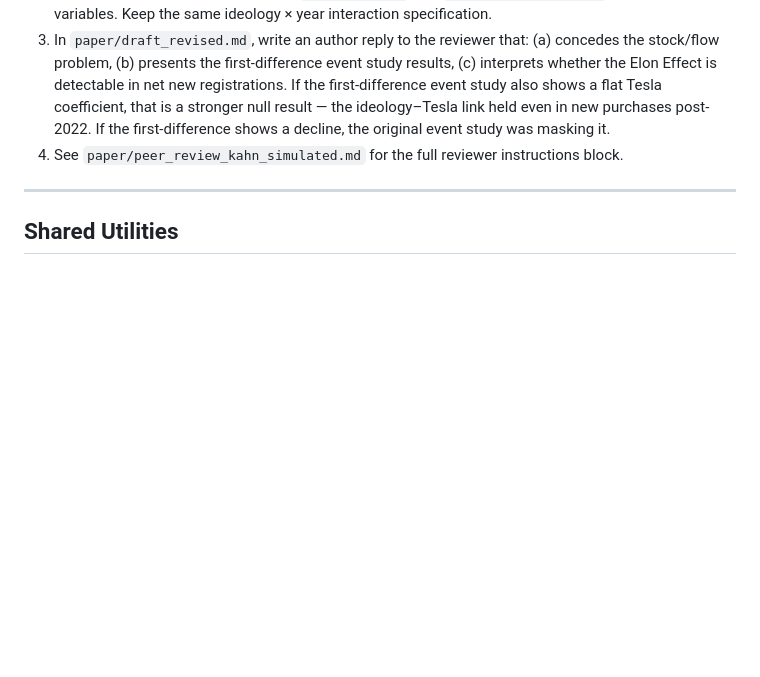
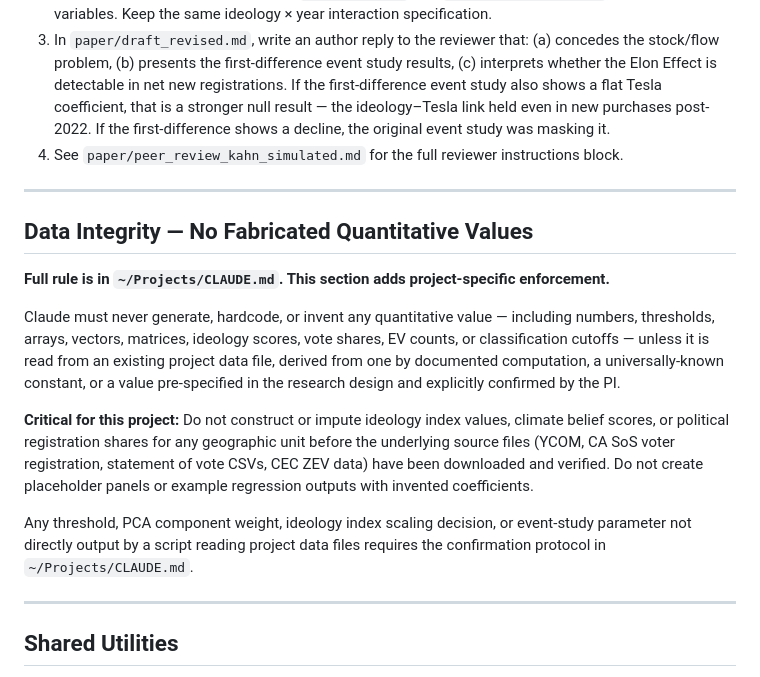
Before and after one commit to rkvaughn/hummers-or-hybrids, a Markdown page: CLAUDE.md, the part around the change. Drawn GitHub-style; blank space fills up the shorter version.

Commit message:
Add data integrity rule: no fabricated quantitative values
Prohibits Claude from inventing ideology scores, vote shares, EV counts,
or any other quantitative values without tracing to existing project data
files. Requires PI confirmation before inserting calibration constants not
derivable from project data.

Co-Authored-By: Claude Sonnet 4.6 <noreply@anthropic.com>

```diff
--- a/CLAUDE.md
+++ b/CLAUDE.md
@@ -255,6 +255,18 @@ After fixing, recompile with `tectonic slides.tex` from the `paper/` directory a
 
 ---
 
+## Data Integrity — No Fabricated Quantitative Values
+
+**Full rule is in `~/Projects/CLAUDE.md`. This section adds project-specific enforcement.**
+
+Claude must never generate, hardcode, or invent any quantitative value — including numbers, thresholds, arrays, vectors, matrices, ideology scores, vote shares, EV counts, or classification cutoffs — unless it is read from an existing project data file, derived from one by documented computation, a universally-known constant, or a value pre-specified in the research design and explicitly confirmed by the PI.
+
+**Critical for this project:** Do not construct or impute ideology index values, climate belief scores, or political registration shares for any geographic unit before the underlying source files (YCOM, CA SoS voter registration, statement of vote CSVs, CEC ZEV data) have been downloaded and verified. Do not create placeholder panels or example regression outputs with invented coefficients.
+
+Any threshold, PCA component weight, ideology index scaling decision, or event-study parameter not directly output by a script reading project data files requires the confirmation protocol in `~/Projects/CLAUDE.md`.
+
+---
+
 ## Shared Utilities
 
 The `scripts/02_acquire_acs.py` and `scripts/04_crosswalk.py` scripts in this
```
